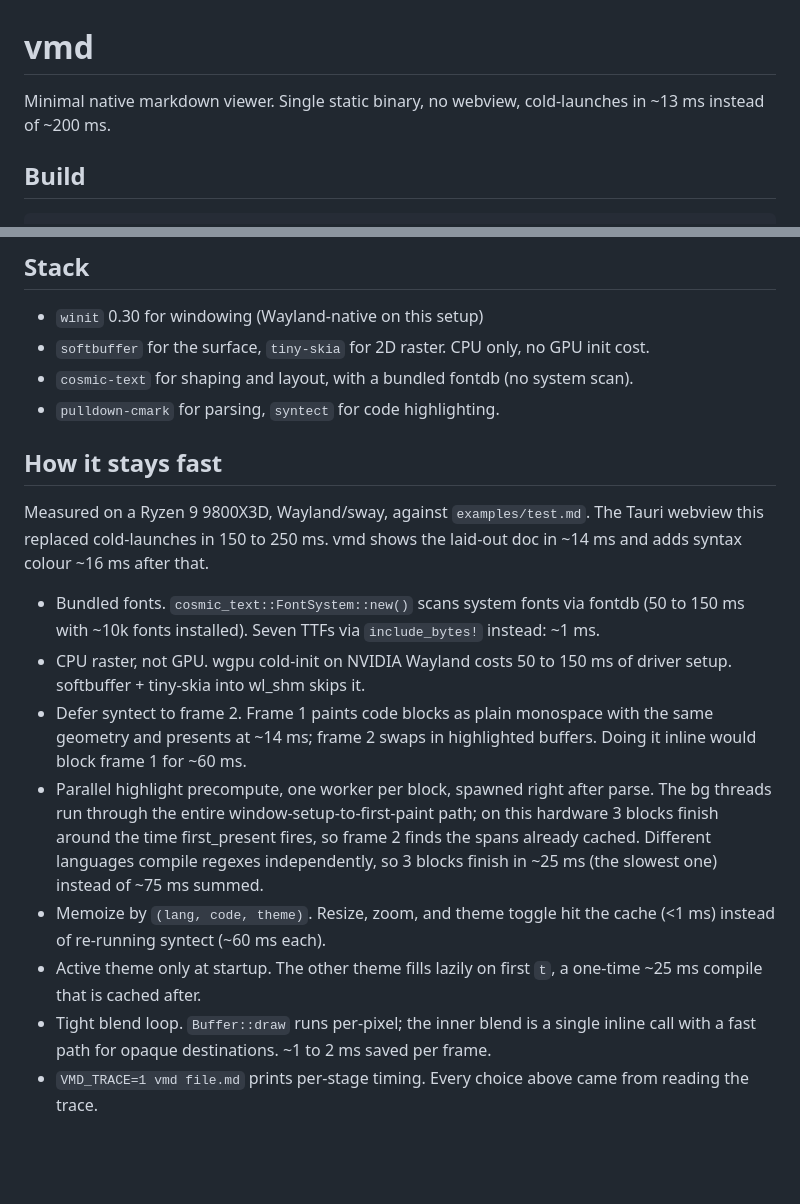
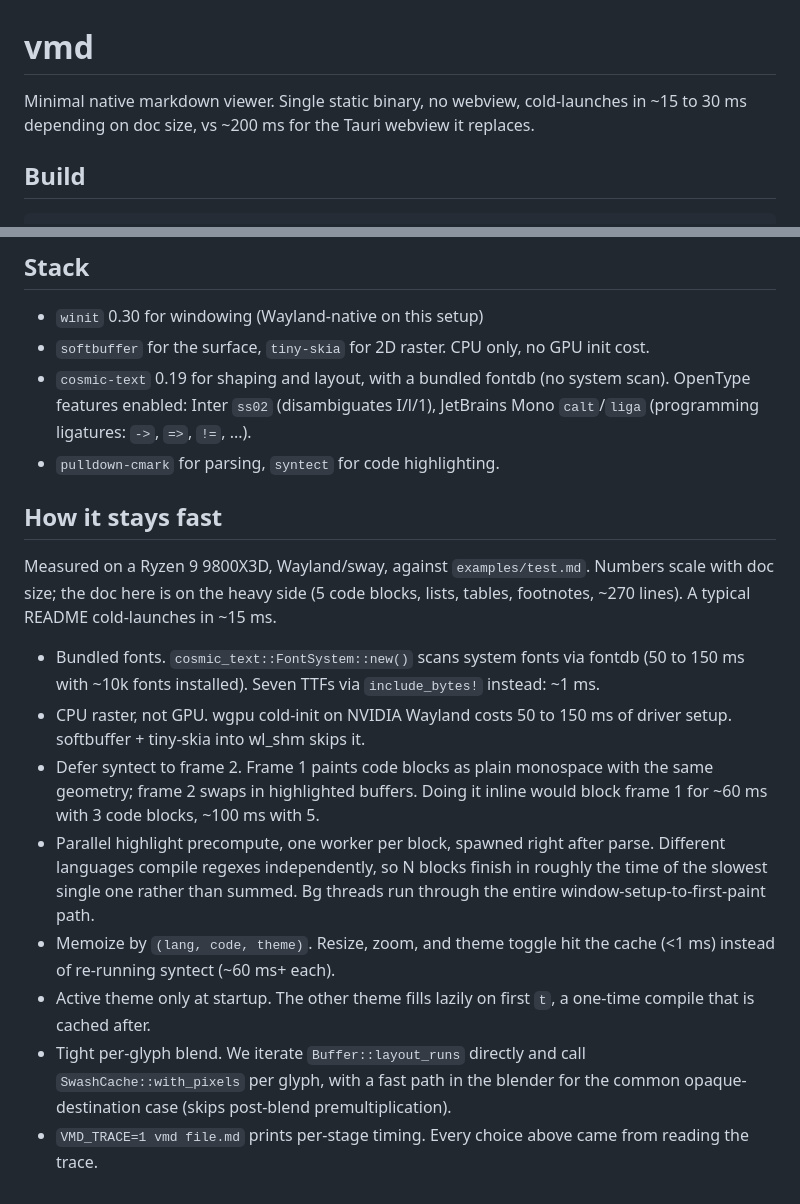
Before and after one commit to martinstark/view-md, a Markdown page: README.md, 2 parts joined by grey strips. Rendered like a GitHub page; blank space fills up the shorter version.

Commit message:
readme: refresh after rename + cosmic-text 0.19 + font features
Lead now states a range (~15-30ms) depending on doc size rather than a
single ~13ms that applied only to a small doc.

Stack section adds cosmic-text 0.19 version and lists the OpenType
features actually enabled (Inter ss02, JBM calt+liga).

How-it-stays-fast: measurements note that examples/test.md is on the
heavy side (5 code blocks, ~270 lines) so numbers scale with size; a
typical README cold-launches in ~15ms. Replaced the outdated
'Buffer::draw runs per-pixel' description with the actual code path
(iterate layout_runs, call swash.with_pixels per glyph).

```diff
--- a/README.md
+++ b/README.md
@@ -1,7 +1,7 @@
 # vmd
 
 Minimal native markdown viewer. Single static binary, no webview, cold-launches in
-~13 ms instead of ~200 ms.
+~15 to 30 ms depending on doc size, vs ~200 ms for the Tauri webview it replaces.
 
 ## Build
 
@@ -42,14 +42,16 @@ for the full text.
 
 - `winit` 0.30 for windowing (Wayland-native on this setup)
 - `softbuffer` for the surface, `tiny-skia` for 2D raster. CPU only, no GPU init cost.
-- `cosmic-text` for shaping and layout, with a bundled fontdb (no system scan).
+- `cosmic-text` 0.19 for shaping and layout, with a bundled fontdb (no system scan).
+  OpenType features enabled: Inter `ss02` (disambiguates I/l/1), JetBrains Mono
+  `calt`/`liga` (programming ligatures: `->`, `=>`, `!=`, ...).
 - `pulldown-cmark` for parsing, `syntect` for code highlighting.
 
 ## How it stays fast
 
-Measured on a Ryzen 9 9800X3D, Wayland/sway, against `examples/test.md`. The
-Tauri webview this replaced cold-launches in 150 to 250 ms. vmd shows the
-laid-out doc in ~14 ms and adds syntax colour ~16 ms after that.
+Measured on a Ryzen 9 9800X3D, Wayland/sway, against `examples/test.md`. Numbers
+scale with doc size; the doc here is on the heavy side (5 code blocks, lists,
+tables, footnotes, ~270 lines). A typical README cold-launches in ~15 ms.
 
 - Bundled fonts. `cosmic_text::FontSystem::new()` scans system fonts via
   fontdb (50 to 150 ms with ~10k fonts installed). Seven TTFs via
@@ -57,20 +59,18 @@ laid-out doc in ~14 ms and adds syntax colour ~16 ms after that.
 - CPU raster, not GPU. wgpu cold-init on NVIDIA Wayland costs 50 to 150 ms
   of driver setup. softbuffer + tiny-skia into wl_shm skips it.
 - Defer syntect to frame 2. Frame 1 paints code blocks as plain monospace
-  with the same geometry and presents at ~14 ms; frame 2 swaps in
-  highlighted buffers. Doing it inline would block frame 1 for ~60 ms.
+  with the same geometry; frame 2 swaps in highlighted buffers. Doing it
+  inline would block frame 1 for ~60 ms with 3 code blocks, ~100 ms with 5.
 - Parallel highlight precompute, one worker per block, spawned right after
-  parse. The bg threads run through the entire window-setup-to-first-paint
-  path; on this hardware 3 blocks finish around the time first_present fires,
-  so frame 2 finds the spans already cached. Different languages compile
-  regexes independently, so 3 blocks finish in ~25 ms (the slowest one)
-  instead of ~75 ms summed.
+  parse. Different languages compile regexes independently, so N blocks
+  finish in roughly the time of the slowest single one rather than summed.
+  Bg threads run through the entire window-setup-to-first-paint path.
 - Memoize by `(lang, code, theme)`. Resize, zoom, and theme toggle hit the
-  cache (<1 ms) instead of re-running syntect (~60 ms each).
+  cache (<1 ms) instead of re-running syntect (~60 ms+ each).
 - Active theme only at startup. The other theme fills lazily on first `t`,
-  a one-time ~25 ms compile that is cached after.
-- Tight blend loop. `Buffer::draw` runs per-pixel; the inner blend is a
-  single inline call with a fast path for opaque destinations. ~1 to 2 ms
-  saved per frame.
+  a one-time compile that is cached after.
+- Tight per-glyph blend. We iterate `Buffer::layout_runs` directly and call
+  `SwashCache::with_pixels` per glyph, with a fast path in the blender for
+  the common opaque-destination case (skips post-blend premultiplication).
 - `VMD_TRACE=1 vmd file.md` prints per-stage timing. Every choice above
   came from reading the trace.
```
